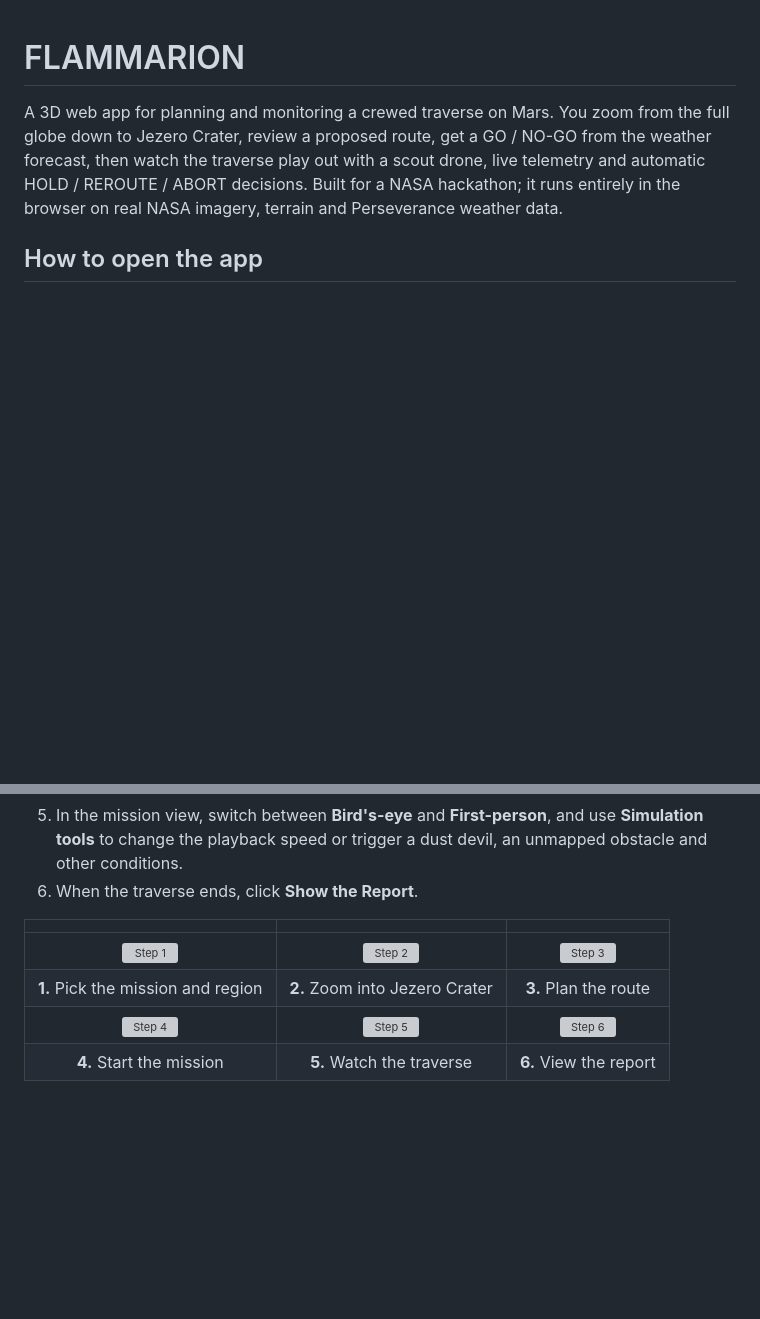
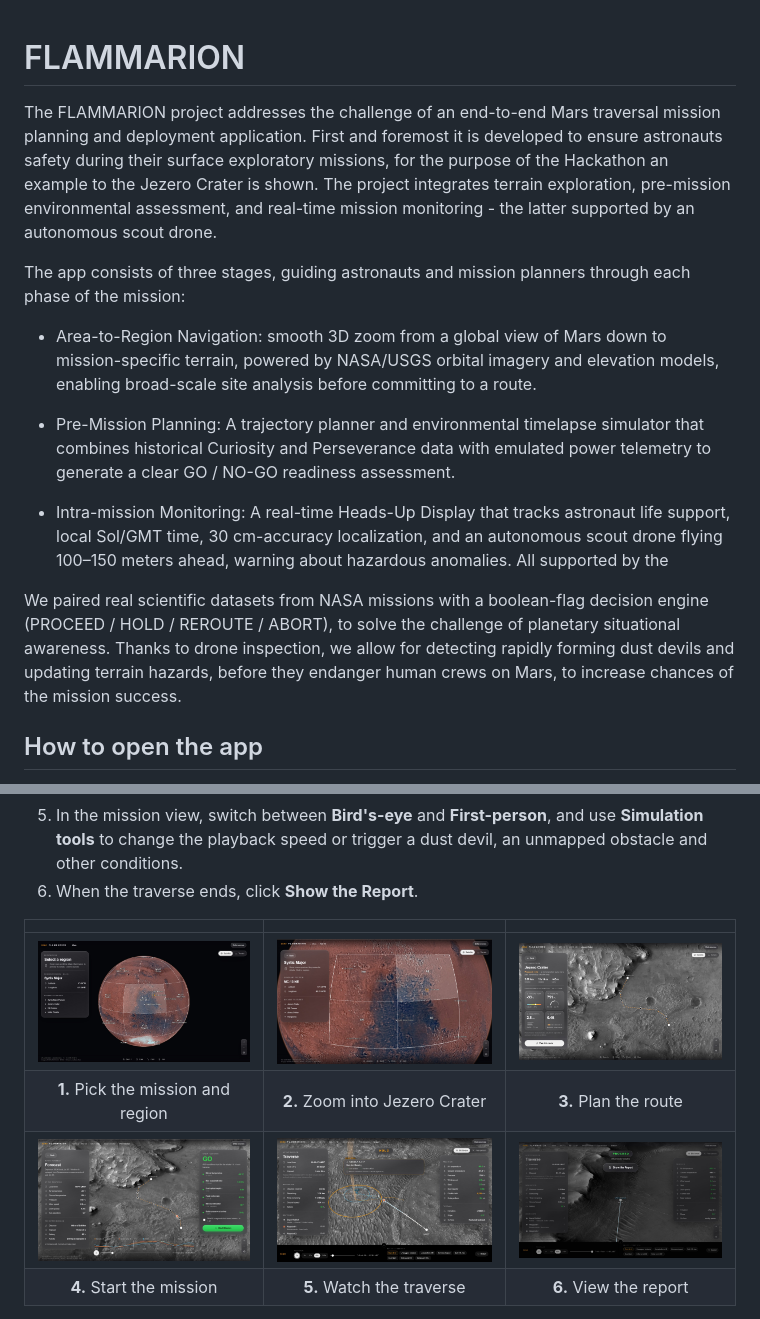
Before and after one commit to Barnabaki/FLAMMARION, a Markdown page: README.md, 2 parts joined by grey strips. Rendered like a GitHub page; pictures changed too: visuals/screens/1.jpg, visuals/screens/2.jpg, visuals/screens/3.jpg; blank space fills up the shorter version; grey boxes are pictures that could not be loaded.

```diff
--- a/README.md
+++ b/README.md
@@ -1,6 +1,17 @@
 # FLAMMARION
 
-A 3D web app for planning and monitoring a crewed traverse on Mars. You zoom from the full globe down to Jezero Crater, review a proposed route, get a GO / NO-GO from the weather forecast, then watch the traverse play out with a scout drone, live telemetry and automatic HOLD / REROUTE / ABORT decisions. Built for a NASA hackathon; it runs entirely in the browser on real NASA imagery, terrain and Perseverance weather data.
+The FLAMMARION project addresses the challenge of an end-to-end Mars traversal mission planning and deployment application. First and foremost it is developed to ensure astronauts safety during their surface exploratory missions, for the purpose of the Hackathon an example to the Jezero Crater is shown. The project integrates terrain exploration, pre-mission environmental assessment, and real-time mission monitoring - the latter supported by an autonomous scout drone.
+
+The app consists of three stages, guiding astronauts and mission planners through each phase of the mission:
+
+* Area-to-Region Navigation: smooth 3D zoom from a global view of Mars down to mission-specific terrain, powered by NASA/USGS orbital imagery and elevation models,  enabling broad-scale site analysis before committing to a route.
+
+* Pre-Mission Planning: A trajectory planner and environmental timelapse simulator that combines historical Curiosity and Perseverance data with emulated power telemetry to generate a clear GO / NO-GO readiness assessment.
+
+* Intra-mission Monitoring: A real-time Heads-Up Display that tracks astronaut life support, local Sol/GMT time, 30 cm-accuracy localization, and an autonomous scout drone flying 100–150 meters ahead, warning about hazardous anomalies. All supported by the
+
+We paired real scientific datasets from NASA missions with a boolean-flag decision engine (PROCEED / HOLD / REROUTE / ABORT), to solve the challenge of planetary situational awareness. Thanks to drone inspection, we allow for detecting rapidly forming dust devils and updating terrain hazards, before they endanger human crews on Mars, to increase chances of the mission success.
+
 
 ## How to open the app
 
@@ -41,9 +52,9 @@ npm run dev
 
 | | | |
 |:---:|:---:|:---:|
-| ![Step 1](screens/1.jpg) | ![Step 2](screens/2.jpg) | ![Step 3](screens/3.jpg) |
+| ![Step 1](visuals/screens/1.jpg) | ![Step 2](visuals/screens/2.jpg) | ![Step 3](visuals/screens/3.jpg) |
 | **1.** Pick the mission and region | **2.** Zoom into Jezero Crater | **3.** Plan the route |
-| ![Step 4](screens/4.jpg) | ![Step 5](screens/5.jpg) | ![Step 6](screens/6.jpg) |
+| ![Step 4](visuals/screens/4.jpg) | ![Step 5](visuals/screens/5.jpg) | ![Step 6](visuals/screens/6.jpg) |
 | **4.** Start the mission | **5.** Watch the traverse | **6.** View the report |
 
 Hover any value to see what kind of data it is; click it to open **Data sources** at its source. The breadcrumb takes you back to any earlier level, and **Satellite / Terrain** switches the globe between imagery and MOLA elevation.
```
Also changed, not shown: other parts of README.md (+0 -27 lines).
